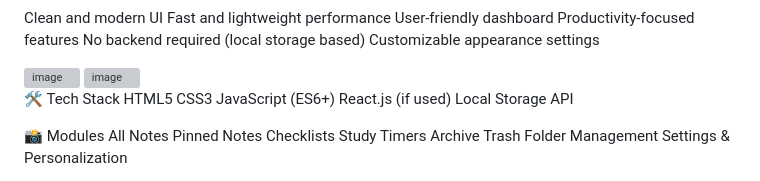
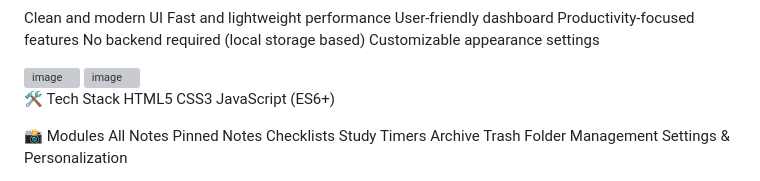
Before and after one commit to shruthi25307/UNIT_1_WEB_INTERFACE, a Markdown page: README.md, the part around the change. Rendered like a GitHub page; grey boxes are pictures that could not be loaded.

```diff
--- a/README.md
+++ b/README.md
@@ -96,8 +96,6 @@ Customizable appearance settings
 HTML5
 CSS3
 JavaScript (ES6+)
-React.js (if used)
-Local Storage API
 
 📸 Modules
 All Notes
```
